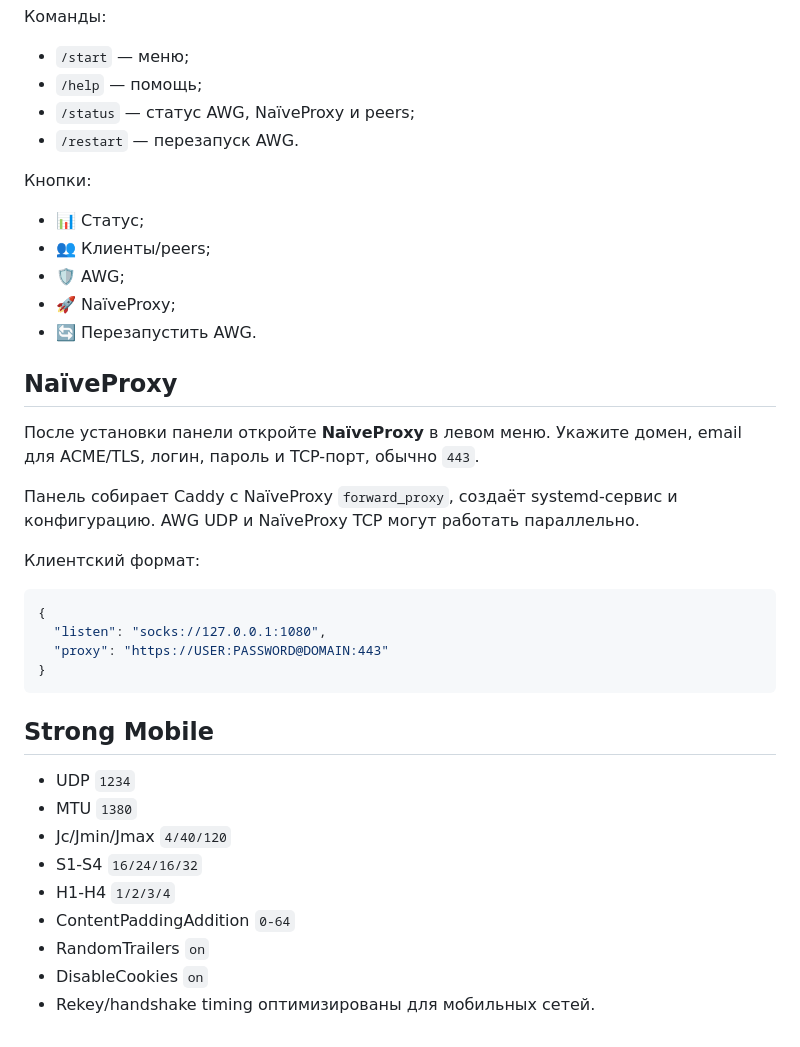
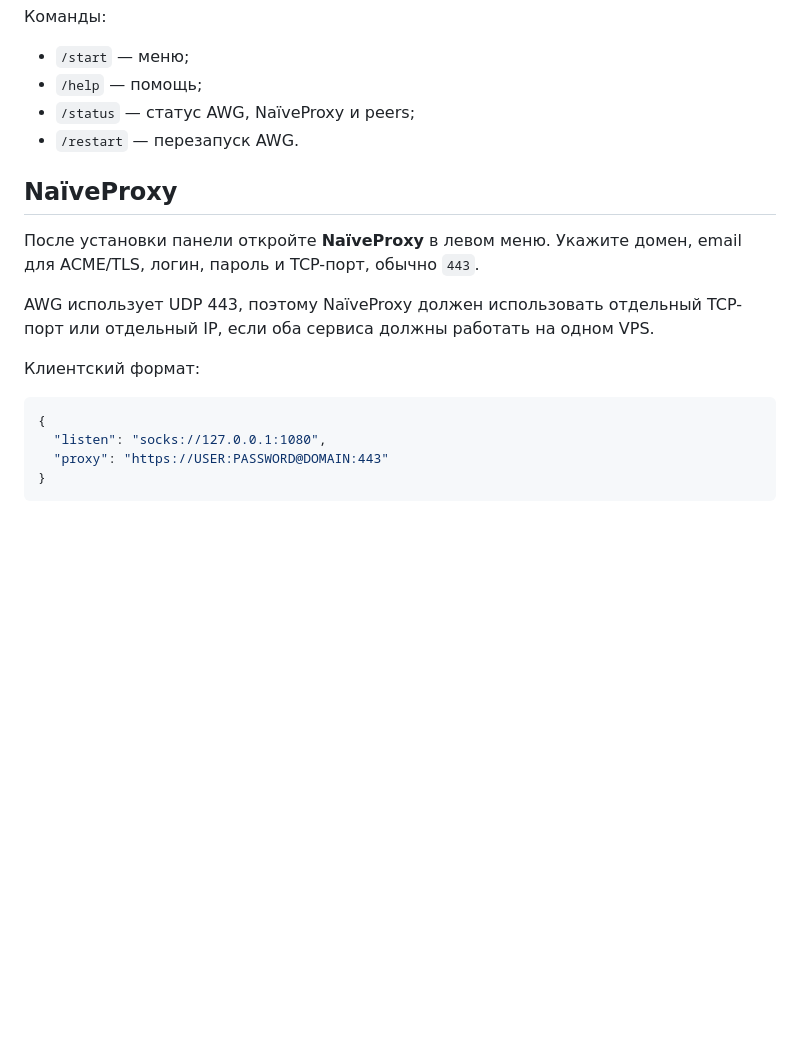
Before and after one commit to sokolovalex025-cmd/awg31-panel, a Markdown page: README.md, the part around one of its changes. Drawn GitHub-style; blank space fills up the shorter version.

````diff
--- a/README.md
+++ b/README.md
@@ -46,17 +75,10 @@ sudo ./install.sh
 - `/status` — статус AWG, NaïveProxy и peers;
 - `/restart` — перезапуск AWG.
 
-Кнопки:
-- 📊 Статус;
-- 👥 Клиенты/peers;
-- 🛡 AWG;
-- 🚀 NaïveProxy;
-- 🔄 Перезапустить AWG.
-
 ## NaïveProxy
 После установки панели откройте **NaïveProxy** в левом меню. Укажите домен, email для ACME/TLS, логин, пароль и TCP-порт, обычно `443`.
 
-Панель собирает Caddy с NaïveProxy `forward_proxy`, создаёт systemd-сервис и конфигурацию. AWG UDP и NaïveProxy TCP могут работать параллельно.
+AWG использует UDP 443, поэтому NaïveProxy должен использовать отдельный TCP-порт или отдельный IP, если оба сервиса должны работать на одном VPS.
 
 Клиентский формат:
 ```json
@@ -65,14 +87,3 @@ sudo ./install.sh
   "proxy": "https://USER:PASSWORD@DOMAIN:443"
 }
 ```
-
-## Strong Mobile
-- UDP `1234`
-- MTU `1380`
-- Jc/Jmin/Jmax `4/40/120`
-- S1-S4 `16/24/16/32`
-- H1-H4 `1/2/3/4`
-- ContentPaddingAddition `0-64`
-- RandomTrailers `on`
-- DisableCookies `on`
-- Rekey/handshake timing оптимизированы для мобильных сетей.
````
Also changed, not shown: other parts of README.md (+33 -4 lines).
